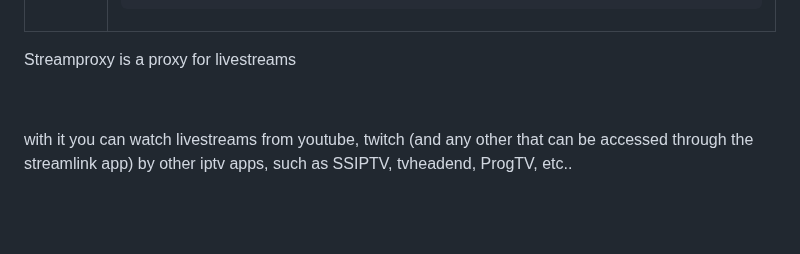
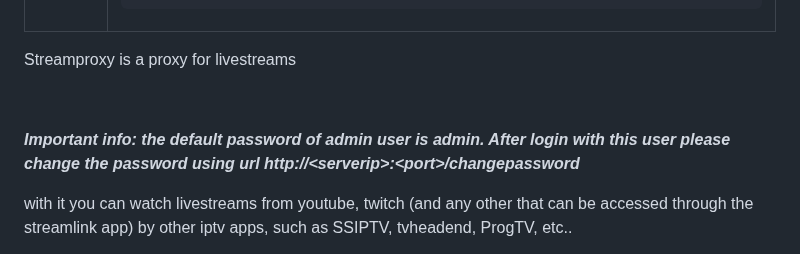
Before and after one commit to asabino2/streamproxy, a Markdown page: README.md, the part around the change. Drawn GitHub-style; blank space fills up the shorter version.

```diff
--- a/README.md
+++ b/README.md
@@ -18,6 +18,8 @@
 <p>Streamproxy is a proxy for livestreams</p>
 
 <p>&nbsp;</p>
+
+<b><i>Important info: the default password of admin user is admin. After login with this user please change the password using url http://&lt;serverip&gt;:&lt;port&gt;/changepassword</i></b>
 
 <p>with it you can watch livestreams from youtube, twitch (and any other that can be accessed through the streamlink app) by other iptv apps, such as SSIPTV, tvheadend, ProgTV, etc..</p>
 
```
